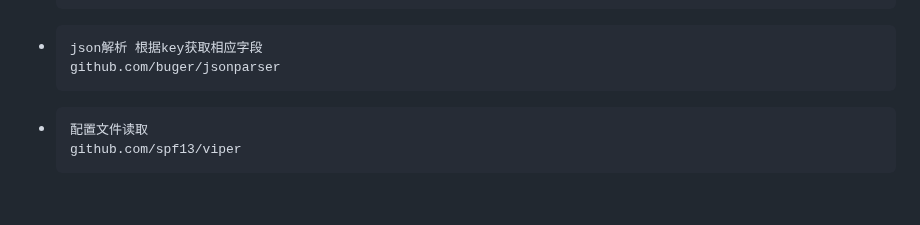
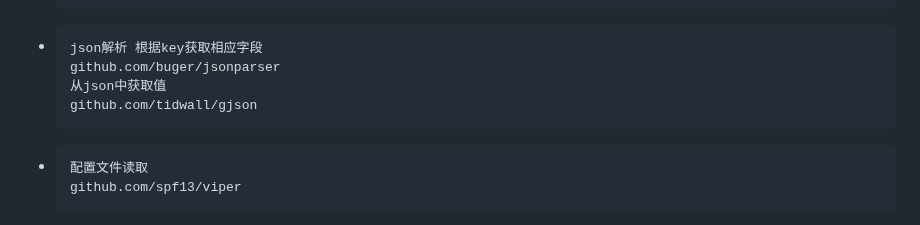
Before and after one commit to ming1028/golangLearnCase, a Markdown page: README.md, the part around the change. Rendered like a GitHub page; blank space fills up the shorter version.

Commit message:
可用包

````diff
--- a/README.md
+++ b/README.md
@@ -402,6 +402,8 @@ type User2 = User 类型别名
 * ```
   json解析 根据key获取相应字段
   github.com/buger/jsonparser
+  从json中获取值
+  github.com/tidwall/gjson
   ```
 * ```
   配置文件读取
````
